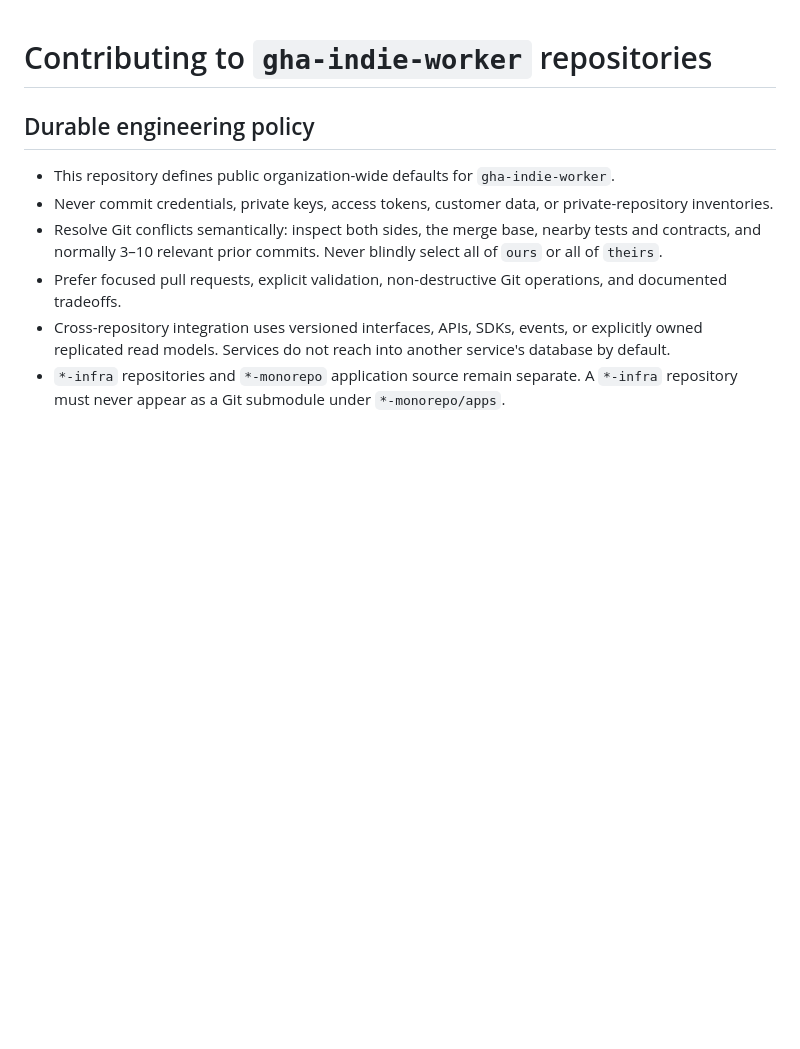
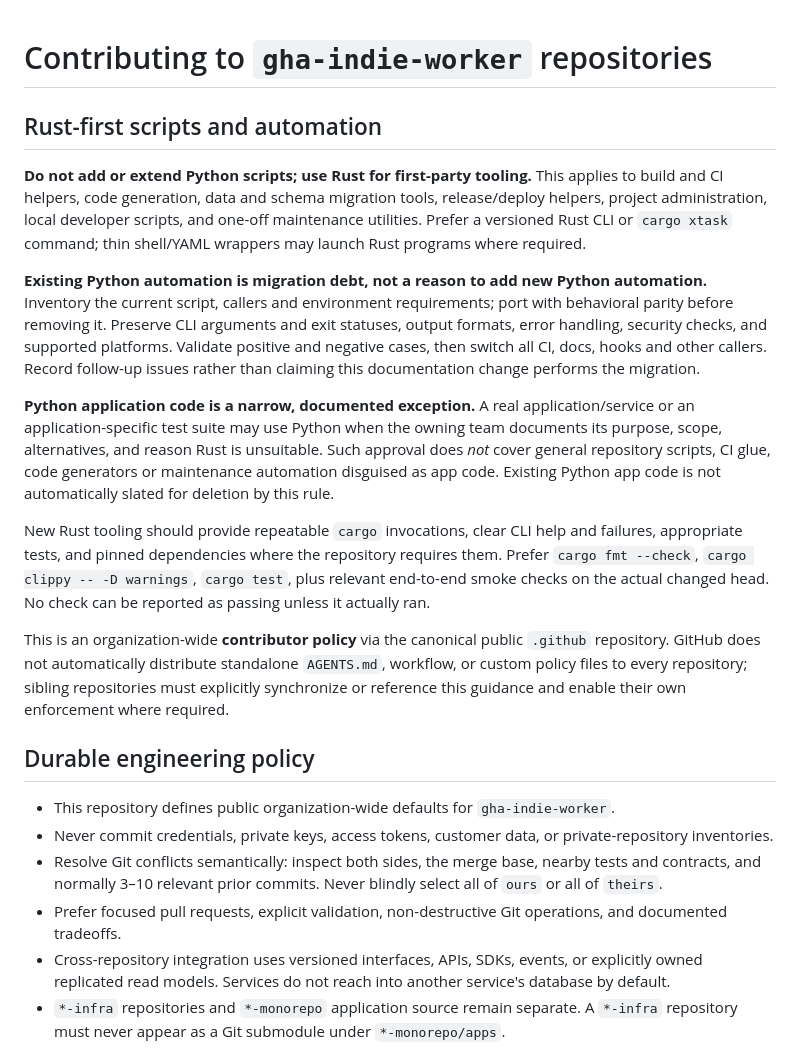
Before and after one commit to gha-indie-worker/.github, a Markdown page: CONTRIBUTING.md, the part around the change. Drawn GitHub-style; blank space fills up the shorter version.

Commit message:
docs: define Rust-first scripts and Python application exception

```diff
--- a/CONTRIBUTING.md
+++ b/CONTRIBUTING.md
@@ -1,4 +1,17 @@
 # Contributing to `gha-indie-worker` repositories
+
+## Rust-first scripts and automation
+
+**Do not add or extend Python scripts; use Rust for first-party tooling.** This applies to build and CI helpers, code generation, data and schema migration tools, release/deploy helpers, project administration, local developer scripts, and one-off maintenance utilities. Prefer a versioned Rust CLI or `cargo xtask` command; thin shell/YAML wrappers may launch Rust programs where required.
+
+**Existing Python automation is migration debt, not a reason to add new Python automation.** Inventory the current script, callers and environment requirements; port with behavioral parity before removing it. Preserve CLI arguments and exit statuses, output formats, error handling, security checks, and supported platforms. Validate positive and negative cases, then switch all CI, docs, hooks and other callers. Record follow-up issues rather than claiming this documentation change performs the migration.
+
+**Python application code is a narrow, documented exception.** A real application/service or an application-specific test suite may use Python when the owning team documents its purpose, scope, alternatives, and reason Rust is unsuitable. Such approval does *not* cover general repository scripts, CI glue, code generators or maintenance automation disguised as app code. Existing Python app code is not automatically slated for deletion by this rule.
+
+New Rust tooling should provide repeatable `cargo` invocations, clear CLI help and failures, appropriate tests, and pinned dependencies where the repository requires them. Prefer `cargo fmt --check`, `cargo clippy -- -D warnings`, `cargo test`, plus relevant end-to-end smoke checks on the actual changed head. No check can be reported as passing unless it actually ran.
+
+This is an organization-wide **contributor policy** via the canonical public `.github` repository. GitHub does not automatically distribute standalone `AGENTS.md`, workflow, or custom policy files to every repository; sibling repositories must explicitly synchronize or reference this guidance and enable their own enforcement where required.
+
 
 ## Durable engineering policy
 
```
